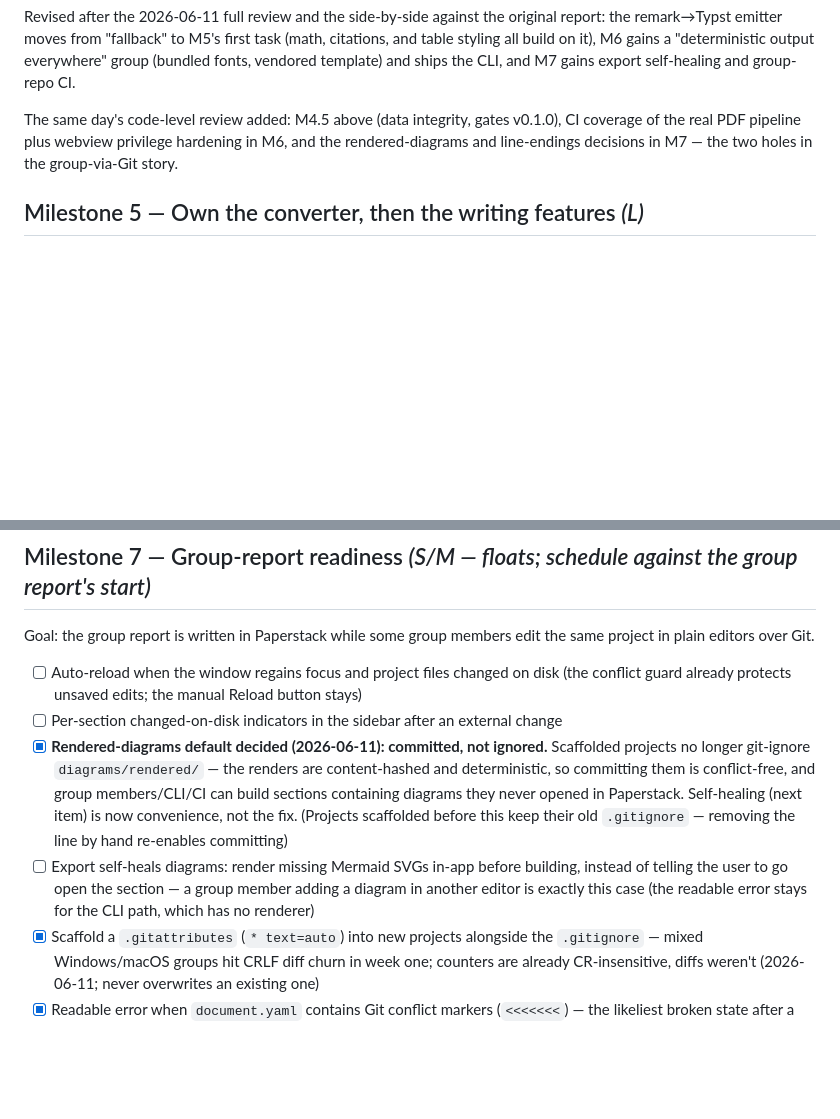
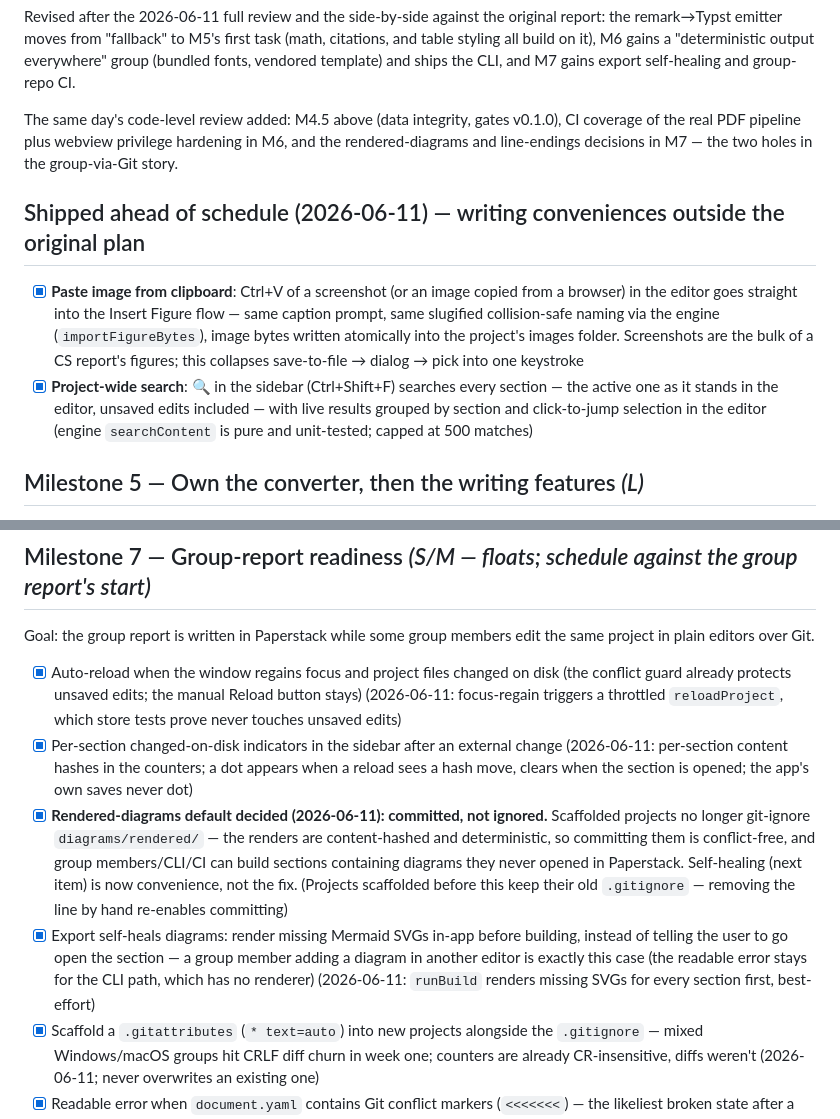
Before and after one commit to majlando/paperstack, a Markdown page: docs/DEVELOPMENT.md, 2 parts joined by grey strips. Drawn GitHub-style; blank space fills up the shorter version.

Commit message:
docs: tick the shipped M7 items; record search and paste-to-figure
Co-Authored-By: Claude Fable 5 <noreply@anthropic.com>

```diff
--- a/docs/DEVELOPMENT.md
+++ b/docs/DEVELOPMENT.md
@@ -176,6 +176,11 @@ Revised after the 2026-06-11 full review and the side-by-side against the origin
 
 The same day's code-level review added: M4.5 above (data integrity, gates v0.1.0), CI coverage of the real PDF pipeline plus webview privilege hardening in M6, and the rendered-diagrams and line-endings decisions in M7 — the two holes in the group-via-Git story.
 
+## Shipped ahead of schedule (2026-06-11) — writing conveniences outside the original plan
+
+- [x] **Paste image from clipboard**: Ctrl+V of a screenshot (or an image copied from a browser) in the editor goes straight into the Insert Figure flow — same caption prompt, same slugified collision-safe naming via the engine (`importFigureBytes`), image bytes written atomically into the project's images folder. Screenshots are the bulk of a CS report's figures; this collapses save-to-file → dialog → pick into one keystroke
+- [x] **Project-wide search**: 🔍 in the sidebar (Ctrl+Shift+F) searches every section — the active one as it stands in the editor, unsaved edits included — with live results grouped by section and click-to-jump selection in the editor (engine `searchContent` is pure and unit-tested; capped at 500 matches)
+
 ## Milestone 5 — Own the converter, then the writing features *(L)*
 
 Goal: the three writing needs the first real report met by hand (tables, math, citations) stop needing hand-work — built on a Markdown→Typst emitter we own, not layered on the converter we always planned to replace (2026-06-11 review decision: emitter first, because math, citations, and the table-styling fix all want control pandoc doesn't give).
@@ -223,10 +228,10 @@ Goal: a stranger on Windows, macOS, or Linux installs a release build and trusts
 
 Goal: the group report is written in Paperstack while some group members edit the same project in plain editors over Git.
 
-- [ ] Auto-reload when the window regains focus and project files changed on disk (the conflict guard already protects unsaved edits; the manual Reload button stays)
-- [ ] Per-section changed-on-disk indicators in the sidebar after an external change
+- [x] Auto-reload when the window regains focus and project files changed on disk (the conflict guard already protects unsaved edits; the manual Reload button stays) (2026-06-11: focus-regain triggers a throttled `reloadProject`, which store tests prove never touches unsaved edits)
+- [x] Per-section changed-on-disk indicators in the sidebar after an external change (2026-06-11: per-section content hashes in the counters; a dot appears when a reload sees a hash move, clears when the section is opened; the app's own saves never dot)
 - [x] **Rendered-diagrams default decided (2026-06-11): committed, not ignored.** Scaffolded projects no longer git-ignore `diagrams/rendered/` — the renders are content-hashed and deterministic, so committing them is conflict-free, and group members/CLI/CI can build sections containing diagrams they never opened in Paperstack. Self-healing (next item) is now convenience, not the fix. (Projects scaffolded before this keep their old `.gitignore` — removing the line by hand re-enables committing)
-- [ ] Export self-heals diagrams: render missing Mermaid SVGs in-app before building, instead of telling the user to go open the section — a group member adding a diagram in another editor is exactly this case (the readable error stays for the CLI path, which has no renderer)
+- [x] Export self-heals diagrams: render missing Mermaid SVGs in-app before building, instead of telling the user to go open the section — a group member adding a diagram in another editor is exactly this case (the readable error stays for the CLI path, which has no renderer) (2026-06-11: `runBuild` renders missing SVGs for every section first, best-effort)
 - [x] Scaffold a `.gitattributes` (`* text=auto`) into new projects alongside the `.gitignore` — mixed Windows/macOS groups hit CRLF diff churn in week one; counters are already CR-insensitive, diffs weren't (2026-06-11; never overwrites an existing one)
 - [x] Readable error when `document.yaml` contains Git conflict markers (`<<<<<<<`) — the likeliest broken state after a bad merge of the shared ordering file (2026-06-11; pulled forward from M7, it was a 10-line fix with a test)
 - [ ] Group repo CI: the report builds and the normalsider count is checked on every push, via the packaged CLI from M6 — members who don't run Paperstack still see the PDF and the count on their changes
```
